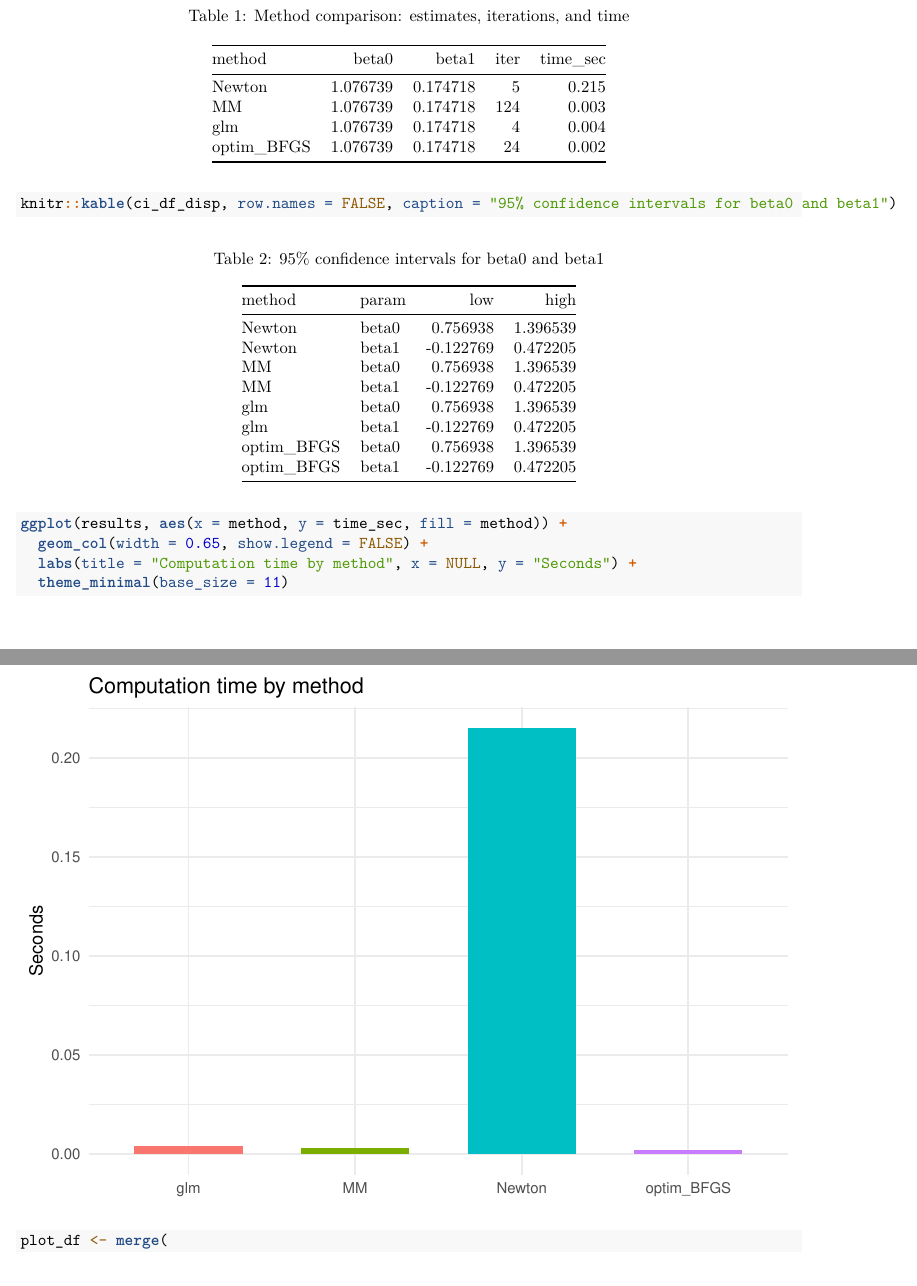
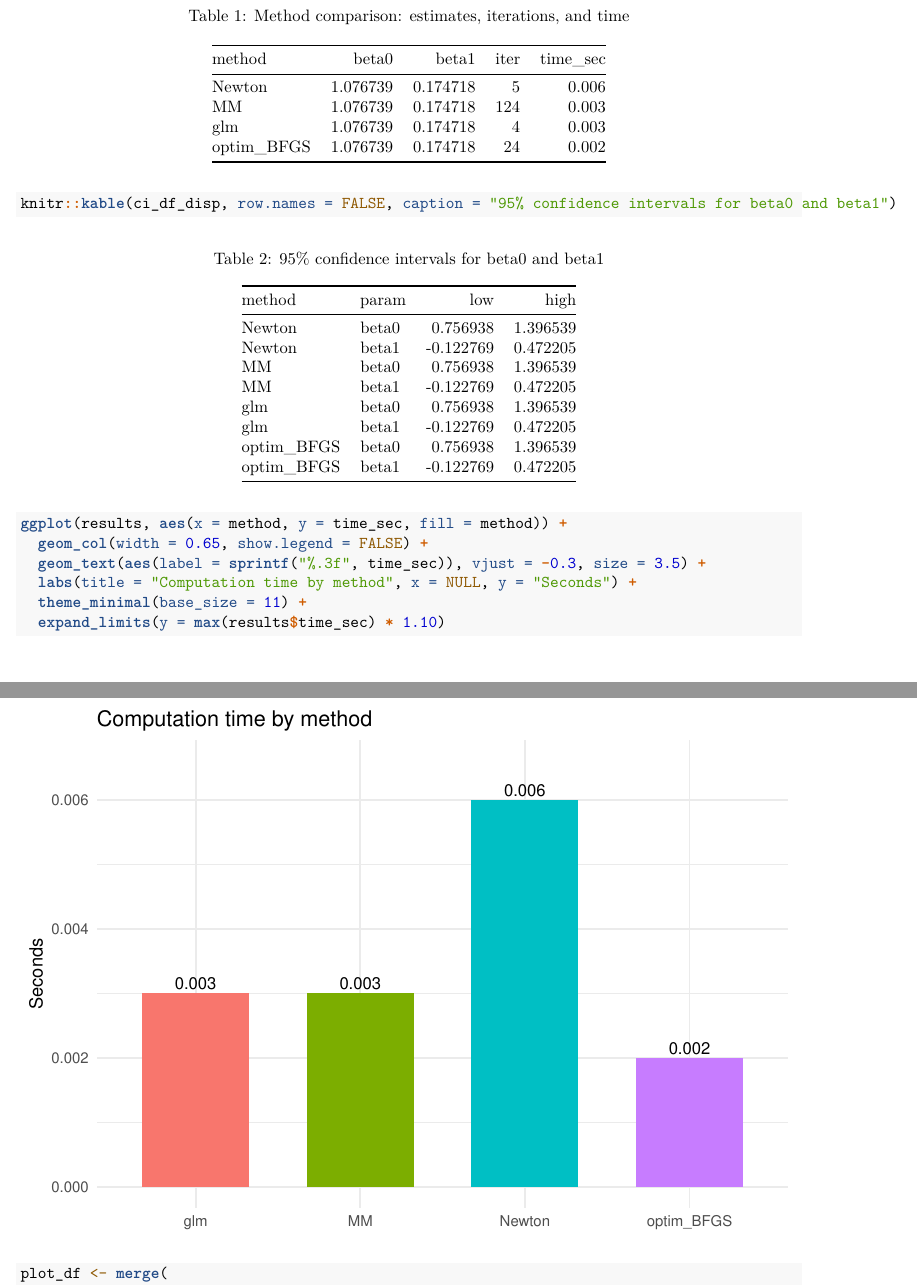
Before and after one commit to BXU69/bios731_hw3_xu, an R Markdown document (hw3_report.Rmd): two parts of pages 6 and 7 of 11, joined at a grey line, cut so that both start at the same text. The pictures show the output file hw3_report.pdf that the author committed with the source.

Commit message:
update plots

````diff
--- a/hw3_report.Rmd
+++ b/hw3_report.Rmd
@@ -297,8 +297,10 @@ knitr::kable(ci_df_disp, row.names = FALSE, caption = "95% confidence intervals
 ```{r problem3-plot-time}
 ggplot(results, aes(x = method, y = time_sec, fill = method)) +
   geom_col(width = 0.65, show.legend = FALSE) +
+  geom_text(aes(label = sprintf("%.3f", time_sec)), vjust = -0.3, size = 3.5) +
   labs(title = "Computation time by method", x = NULL, y = "Seconds") +
-  theme_minimal(base_size = 11)
+  theme_minimal(base_size = 11) +
+  expand_limits(y = max(results$time_sec) * 1.10)
 ```
 
 ```{r problem3-plot-ci}
````
Also changed, not shown: hw3_report.pdf.
